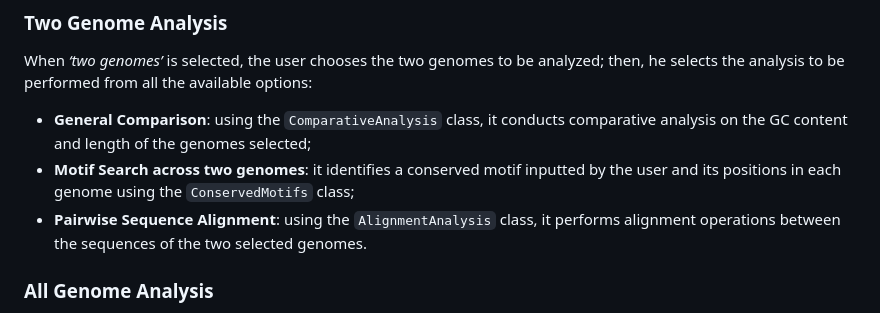
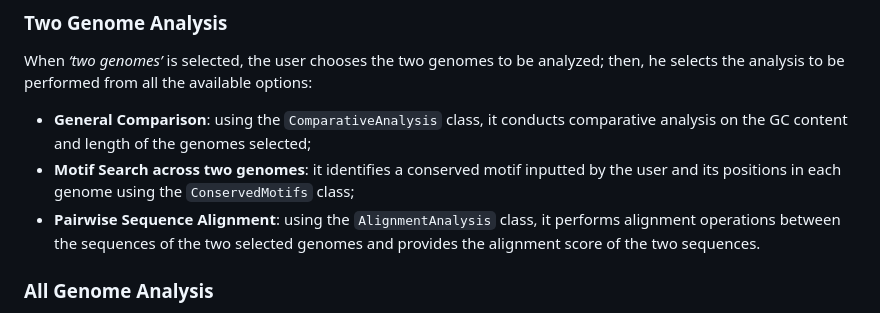
Before and after one commit to sntissera/Advanced-Programming-Project, a Markdown page: README.md, the part around the change. GitHub-like rendering.

```diff
--- a/README.md
+++ b/README.md
@@ -35,7 +35,7 @@ When *‘two genomes’* is selected, the user chooses the two genomes to be ana
 
 * **General Comparison**: using the `ComparativeAnalysis` class, it conducts comparative analysis on the GC content and length of the genomes selected;
 * **Motif Search across two genomes**: it identifies a conserved motif inputted by the user and its positions in each genome using the `ConservedMotifs` class;
-* **Pairwise Sequence Alignment**: using the `AlignmentAnalysis`  class, it performs alignment operations between the sequences of the two selected genomes.
+* **Pairwise Sequence Alignment**: using the `AlignmentAnalysis`  class, it performs alignment operations between the sequences of the two selected genomes and provides the alignment score of the two sequences.
 
 ### All Genome Analysis
 
```
